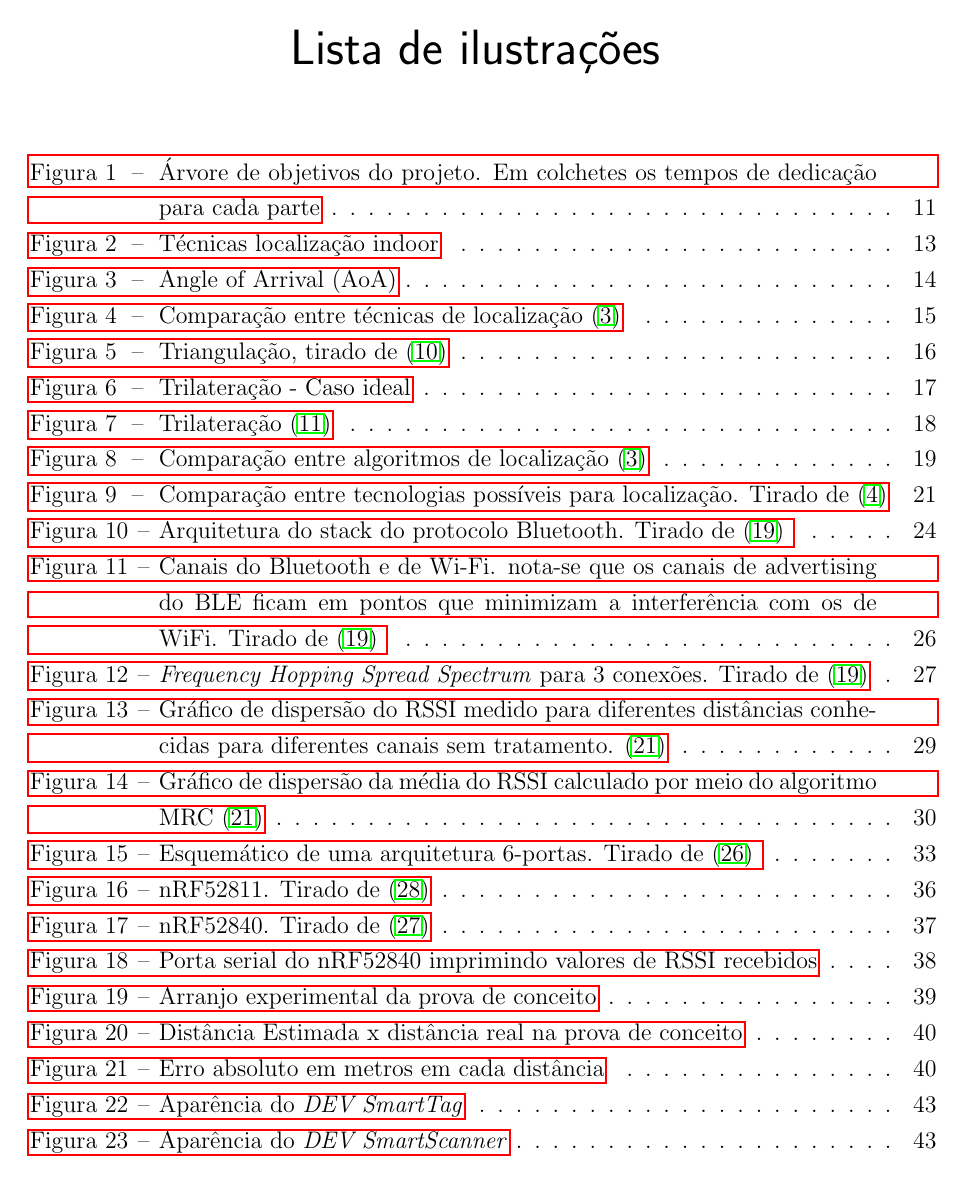
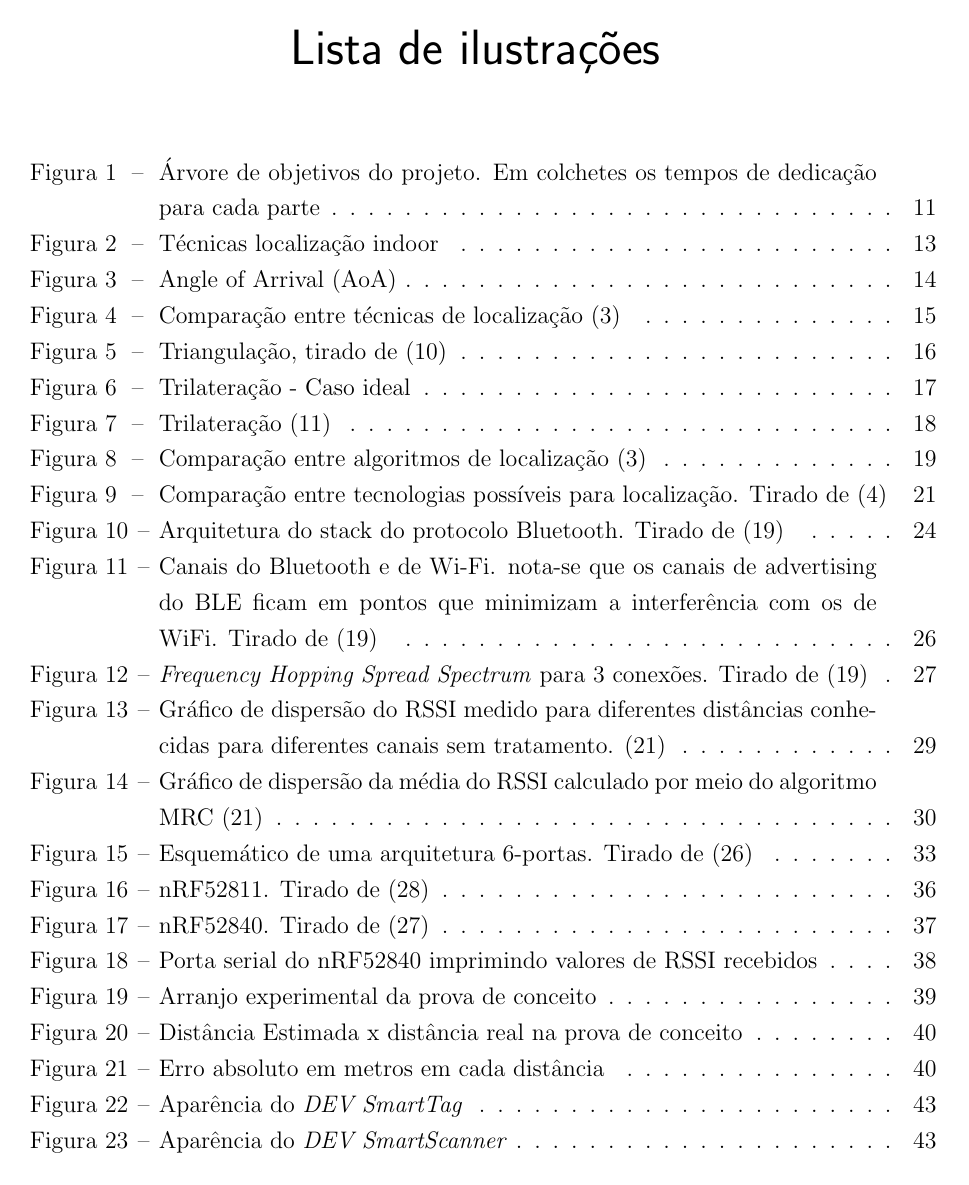
Before and after one commit to smartwms/docs, a LaTeX thesis (Monografia/main.tex): page 6 of 48. Compiled offline with pdfLaTeX.

Commit message:
Hide hipelinks boxes

```diff
--- a/Monografia/main.tex
+++ b/Monografia/main.tex
@@ -1,4 +1,4 @@
-\documentclass[12pt,openright,oneside,a4paper,brazilian]{abntex2}
+\documentclass[12pt,openright,oneside,a4paper,brazilian, hidelinks]{abntex2}
 \selectlanguage{brazil}
 
 \usepackage{capa-epusp-abntex2}
```
